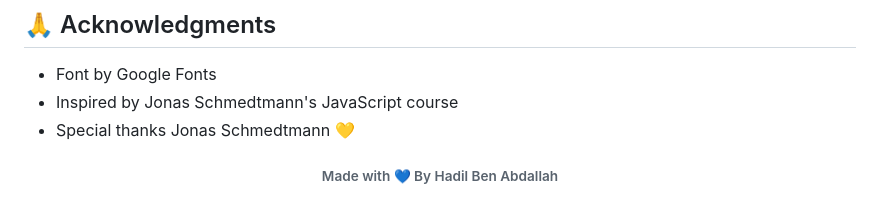
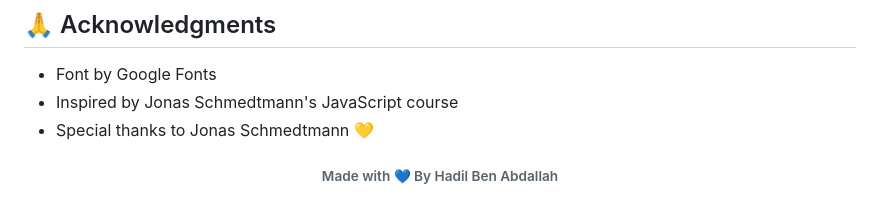
Before and after one commit to Hadil-Ben-Abdallah/Guess-The-Number, a Markdown page: README.md, the part around the change. Rendered like a GitHub page.

Commit message:
Correct acknowledgment wording for Jonas Schmedtmann

```diff
--- a/README.md
+++ b/README.md
@@ -119,6 +119,6 @@ Feel free to fork this project and submit pull requests with improvements. Some
 
 - Font by Google Fonts
 - Inspired by Jonas Schmedtmann's JavaScript course
-- Special thanks Jonas Schmedtmann 💛
+- Special thanks to Jonas Schmedtmann 💛
 
 <h6 align="center">Made with 💙 By Hadil Ben Abdallah</h6>
```
